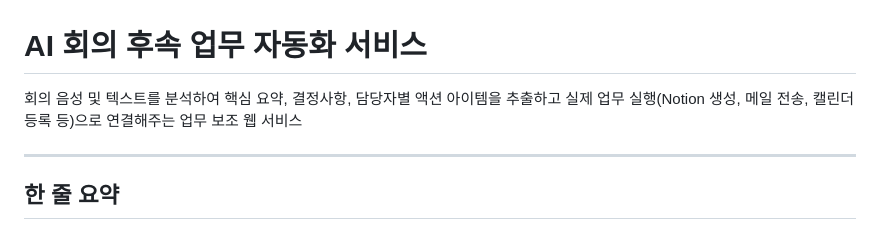
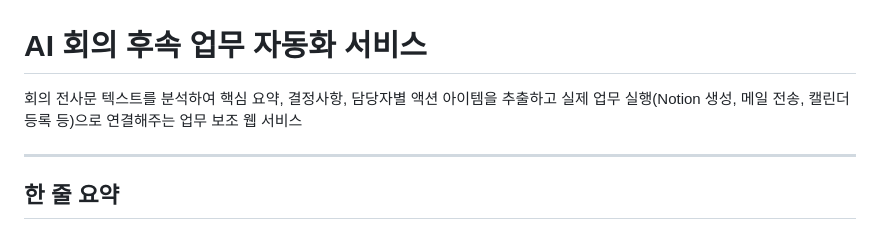
Before and after one commit to 9dongb/aiweb2026, a Markdown page: contents.md, the part around the change. Rendered like a GitHub page.

Commit message:
docs: contents.md 설명 수정

```diff
--- a/contents.md
+++ b/contents.md
@@ -1,6 +1,6 @@
 # AI 회의 후속 업무 자동화 서비스
 
-회의 음성 및 텍스트를 분석하여 핵심 요약, 결정사항, 담당자별 액션 아이템을 추출하고 실제 업무 실행(Notion 생성, 메일 전송, 캘린더 등록 등)으로 연결해주는 업무 보조 웹 서비스
+회의 전사문 텍스트를 분석하여 핵심 요약, 결정사항, 담당자별 액션 아이템을 추출하고 실제 업무 실행(Notion 생성, 메일 전송, 캘린더 등록 등)으로 연결해주는 업무 보조 웹 서비스
 
 ---
 
```
